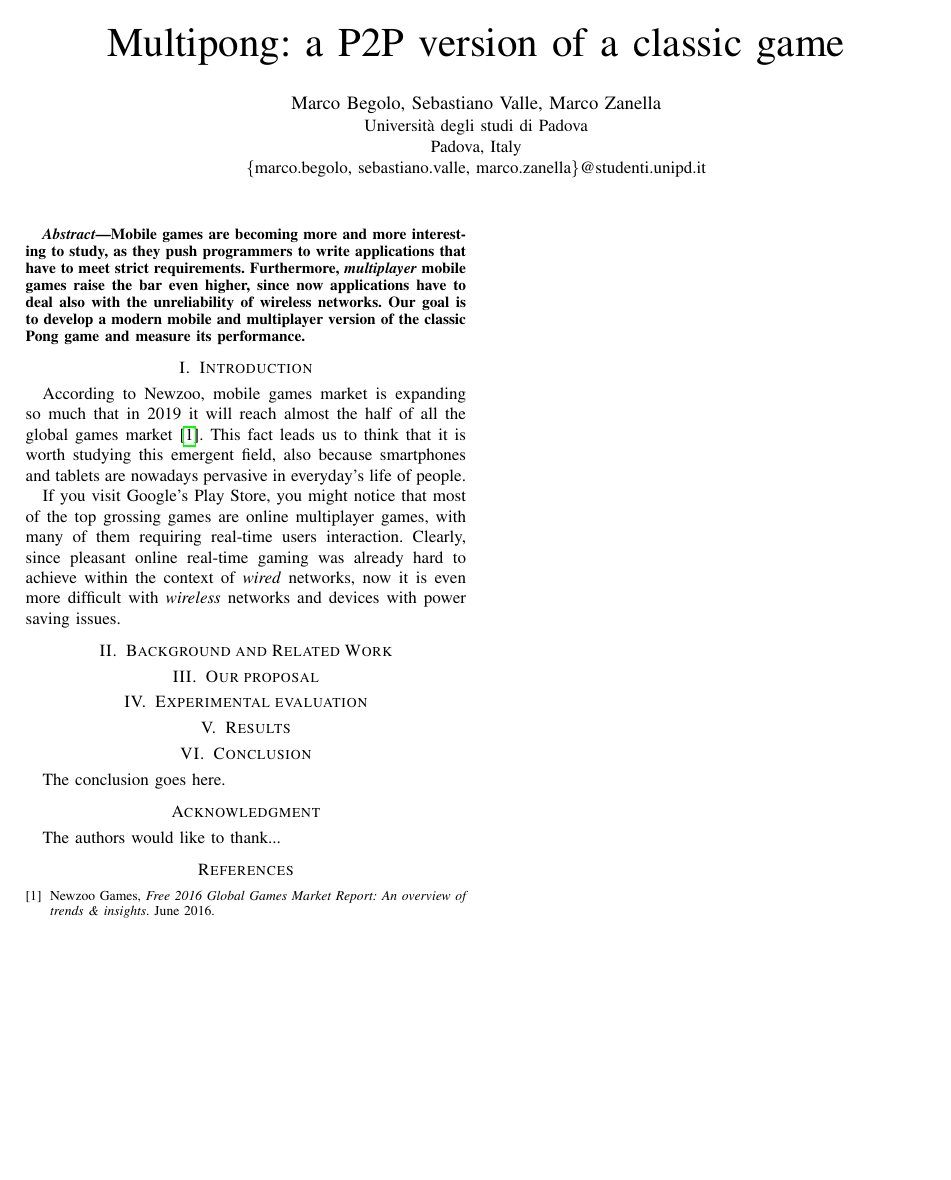
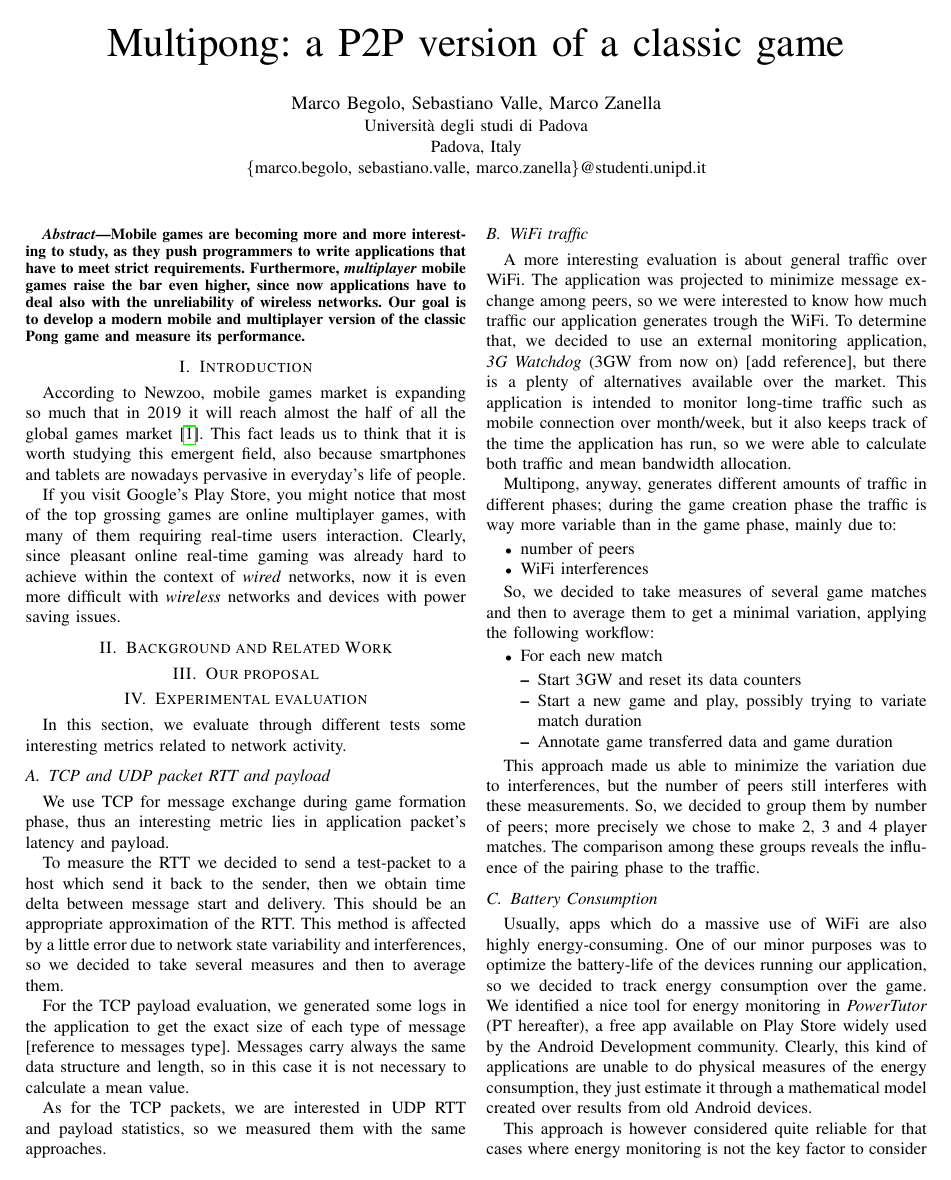
Before and after one commit to snate/multipong, a LaTeX paper (report/multipong_report.tex, which reads report/secs/eval.tex): the whole page before the commit and page 1 of 2 after it. Compiled offline with pdfLaTeX; a missing font is replaced by an installed copy or a similar font; a LaTeX package or settings file that is missing is left out.

Commit message:
Add Experimental Evaluation section
This section is possibly going to be edited

```diff
--- a/report/secs/eval.tex
+++ b/report/secs/eval.tex
@@ -1 +1,43 @@
 \section{Experimental evaluation}
+
+In this section, we evaluate through different tests some interesting metrics related to network activity.
+
+\subsection{TCP and UDP packet RTT and payload}
+
+We use TCP for message exchange during game formation phase, thus an interesting metric lies in application packet's latency and payload.
+
+To measure the RTT we decided to send a test-packet to a host which send it back to the sender, then we obtain time delta between message start and delivery. This should be an appropriate approximation of the RTT. This method is affected by a little error due to network state variability and interferences, so we decided to take several measures and then to average them.
+
+For the TCP payload evaluation, we generated some logs in the application to get the exact size of each type of message [reference to messages type]. Messages carry always the same data structure and length, so in this case it is not necessary to calculate a mean value.
+
+As for the TCP packets, we are interested in UDP RTT and payload statistics, so we measured them with the same approaches.
+
+\subsection{WiFi traffic}
+
+A more interesting evaluation is about general traffic over WiFi. The application was projected to minimize message exchange among peers, so we were interested to know how much traffic our application generates trough the WiFi. To determine that, we decided to use an external monitoring application, \textit{3G Watchdog} (3GW from now on) [add reference], but there is a plenty of alternatives available over the market. This application is intended to monitor long-time traffic such as mobile connection over month/week, but it also keeps track of the time the application has run, so we were able to calculate both traffic and mean bandwidth allocation.
+
+Multipong, anyway, generates different amounts of traffic in different phases; during the game creation phase the traffic is way more variable than in the game phase, mainly due to:
+
+\begin{itemize}
+\item number of peers
+\item WiFi interferences
+\end{itemize}
+
+So, we decided to take measures of several game matches and then to average them to get a minimal variation, applying the following workflow:
+
+\begin{itemize}
+\item For each new match
+	\begin{itemize}
+	\item Start 3GW and reset its data counters
+	\item Start a new game and play, possibly trying to variate match duration
+	\item Annotate game transferred data and game duration
+	\end{itemize}
+\end{itemize}
+
+This approach made us able to minimize the variation due to interferences, but the number of peers still interferes with these measurements. So, we decided to group them by number of peers; more precisely we chose to make 2, 3 and 4 player matches. The comparison among these groups reveals the influence of the pairing phase to the traffic.
+
+\subsection{Battery Consumption}
+
+Usually, apps which do a massive use of WiFi are also highly energy-consuming. One of our minor purposes was to optimize the battery-life of the devices running our application, so we decided to track energy consumption over the game. We identified a nice tool for energy monitoring in \textit{PowerTutor} (PT hereafter), a free app available on Play Store widely used by the Android Development community. Clearly, this kind of applications are unable to do physical measures of the energy consumption, they just estimate it through a mathematical model created over results from old Android devices.
+
+This approach is however considered quite reliable for that cases where energy monitoring is not the key factor to consider for the experiment. Nevertheless, because of our communication minimization approach, we decided to compare energy consumption in multiplayer mode against the singleplayer mode, and because of different traffic on GOs and NGOs we also decided to consider these two scenarios.
```
